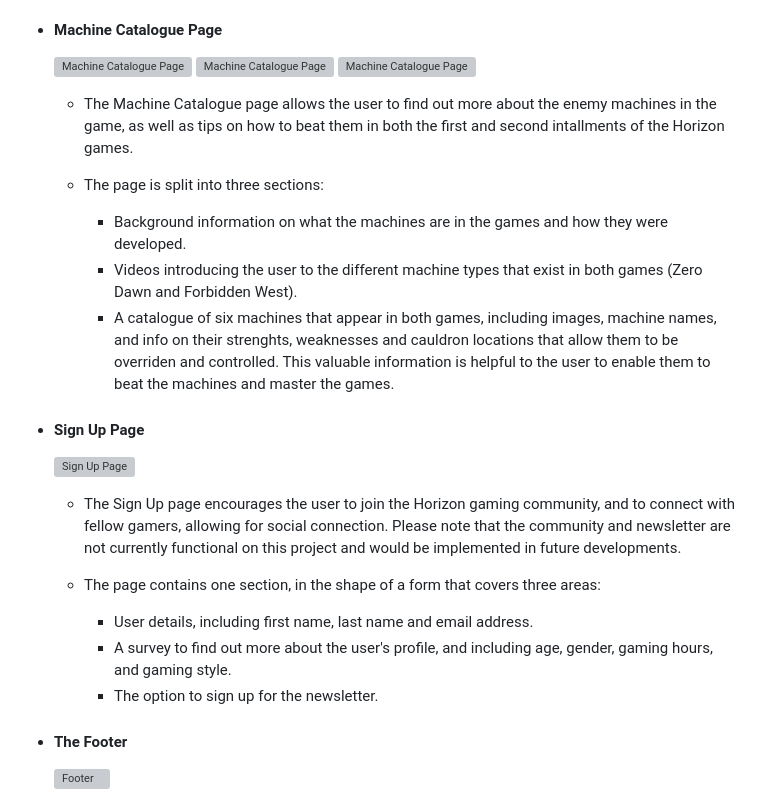
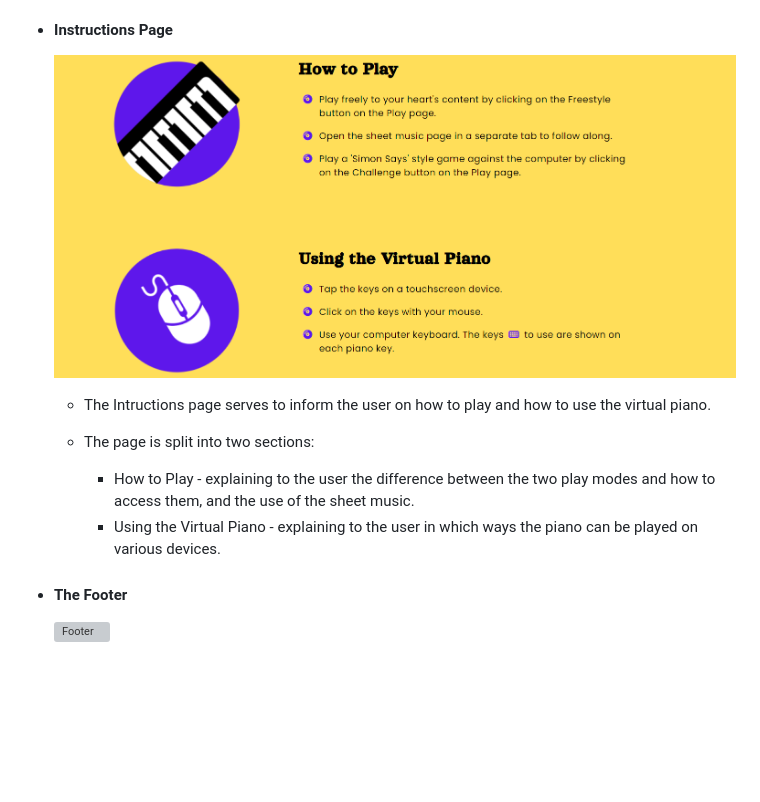
Before and after one commit to AlexaH88/pianotes, a Markdown page: README.md, the part around the change. GitHub-like rendering; pictures changed too: assets/images/page-instructions.png (added); blank space fills up the shorter version; grey boxes are pictures that could not be loaded.

Commit message:
Add instructions page feature to README

```diff
--- a/README.md
+++ b/README.md
@@ -113,29 +113,15 @@
     - Greensleeves - Unknown Composer
     - Happy Birthday - Patty & Mildred J. Hill
 
-- #### Machine Catalogue Page
+- #### Instructions Page
 
-  ![Machine Catalogue Page](assets/images/page-1-machine-catalogue.png)
-  ![Machine Catalogue Page](assets/images/page-2-machine-catalogue.png)
-  ![Machine Catalogue Page](assets/images/page-3-machine-catalogue.png)
+  ![Instructions Page](assets/images/page-instructions.png)
 
-  - The Machine Catalogue page allows the user to find out more about the enemy machines in the game, as well as tips on how to beat them in both the first and second intallments of the Horizon games.
+  - The Intructions page serves to inform the user on how to play and how to use the virtual piano.
 
-  - The page is split into three sections:
-    - Background information on what the machines are in the games and how they were developed.
-    - Videos introducing the user to the different machine types that exist in both games (Zero Dawn and Forbidden West).
-    - A catalogue of six machines that appear in both games, including images, machine names, and info on their strenghts, weaknesses and cauldron locations that allow them to be overriden and controlled. This valuable information is helpful to the user to enable them to beat the machines and master the games.
-
-- #### Sign Up Page
-
-  ![Sign Up Page](assets/images/page-sign-up.png)
-
-  - The Sign Up page encourages the user to join the Horizon gaming community, and to connect with fellow gamers, allowing for social connection. Please note that the community and newsletter are not currently functional on this project and would be implemented in future developments.
-
-  - The page contains one section, in the shape of a form that covers three areas:
-    - User details, including first name, last name and email address.
-    - A survey to find out more about the user's profile, and including age, gender, gaming hours, and gaming style.
-    - The option to sign up for the newsletter.
+  - The page is split into two sections:
+    - How to Play - explaining to the user the difference between the two play modes and how to access them, and the use of the sheet music.
+    - Using the Virtual Piano - explaining to the user in which ways the piano can be played on various devices.
 
 - #### The Footer
 
```
